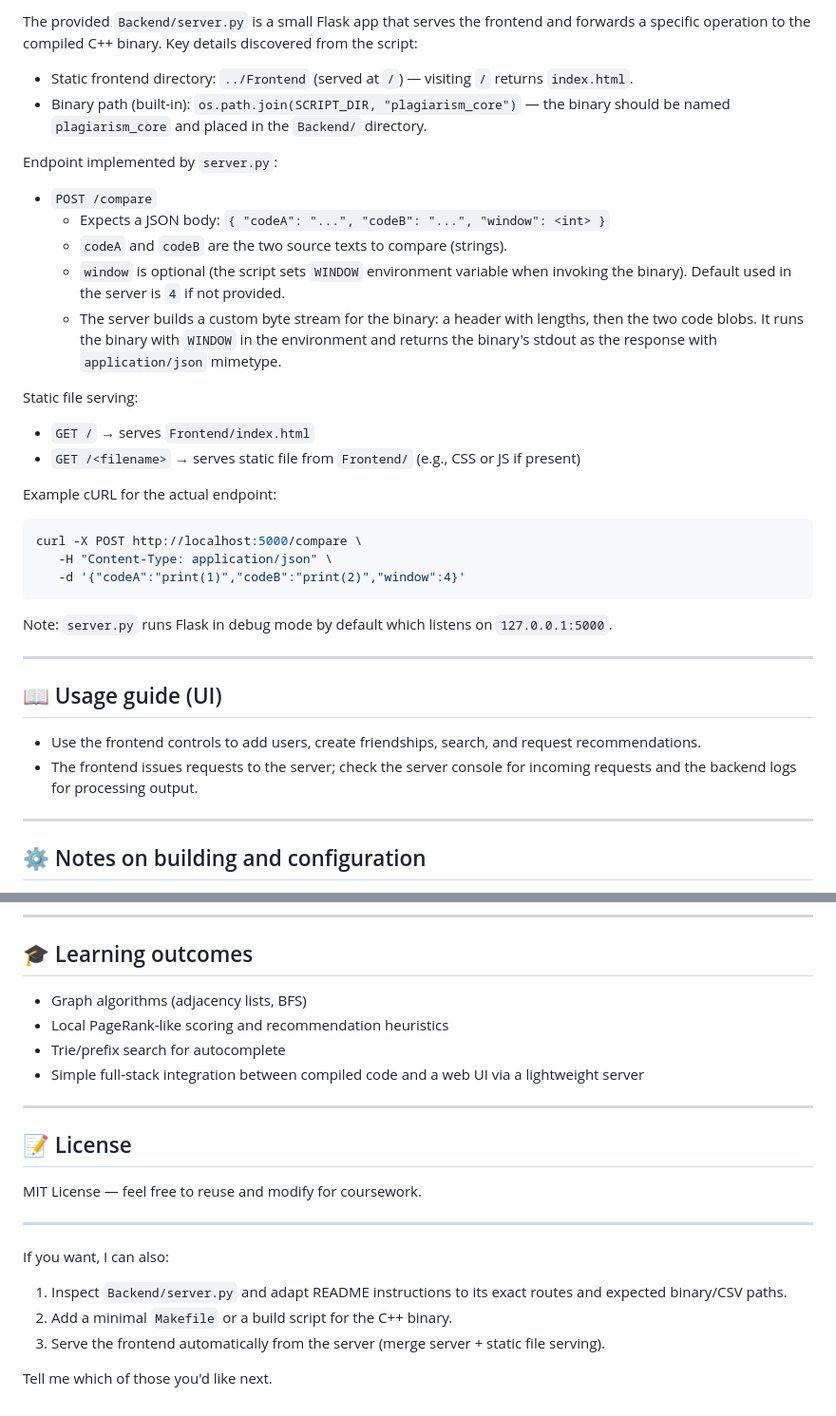
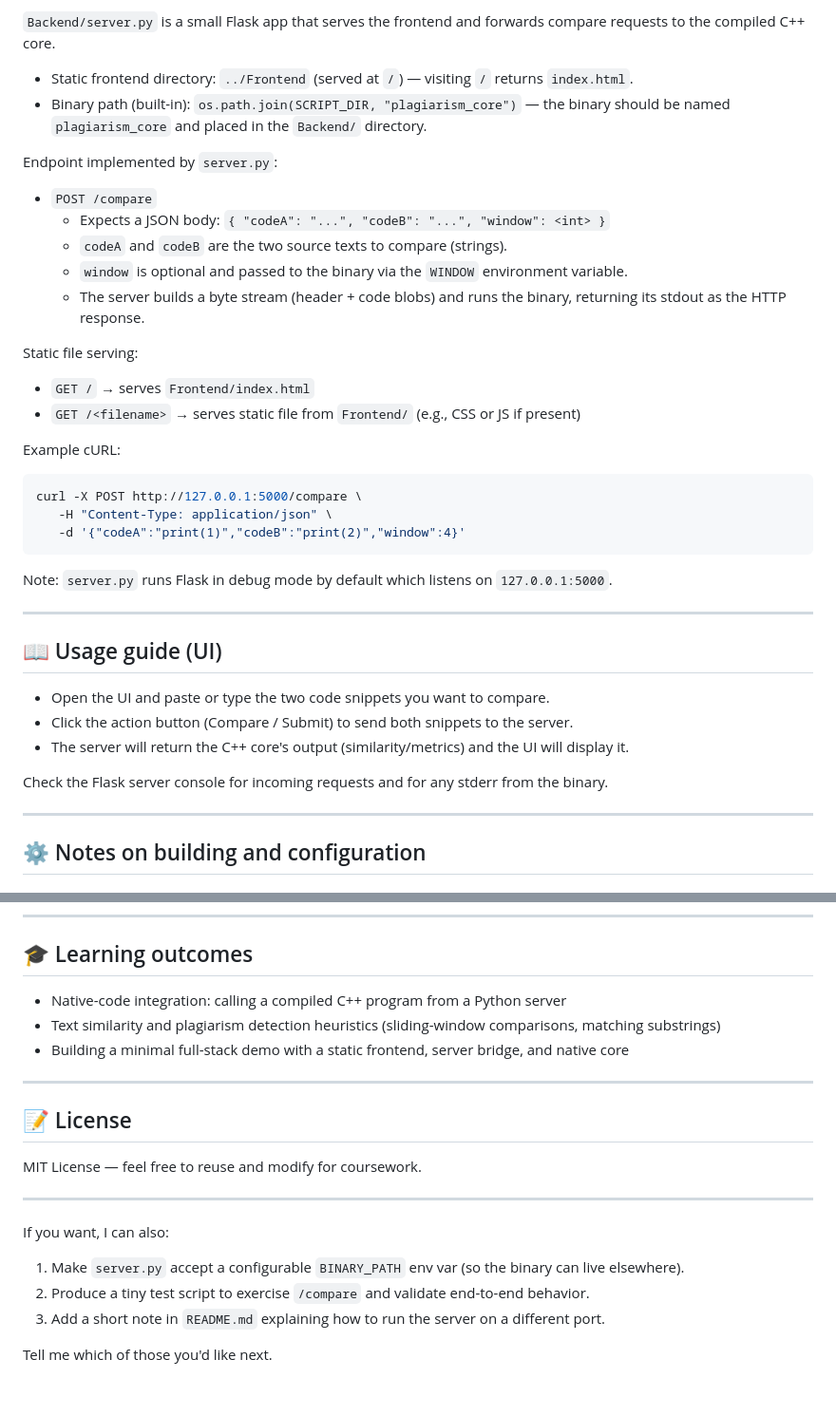
Before and after one commit to KrishKyada/DSA-Project, a Markdown page: README.md, 2 parts joined by grey strips. Shown: that part at 95% size. GitHub-like rendering.

````diff
--- a/README.md
+++ b/README.md
@@ -89,5 +92,5 @@ This README adapts the full template to the actual files in this repository.
 
-The provided `Backend/server.py` is a small Flask app that serves the frontend and forwards a specific operation to the compiled C++ binary. Key details discovered from the script:
+`Backend/server.py` is a small Flask app that serves the frontend and forwards compare requests to the compiled C++ core.
 
 - Static frontend directory: `../Frontend` (served at `/`) — visiting `/` returns `index.html`.
 - Binary path (built-in): `os.path.join(SCRIPT_DIR, "plagiarism_core")` — the binary should be named `plagiarism_core` and placed in the `Backend/` directory.
@@ -97,18 +100,18 @@ Endpoint implemented by `server.py`:
 - `POST /compare`
    - Expects a JSON body: `{ "codeA": "...", "codeB": "...", "window": <int> }`
    - `codeA` and `codeB` are the two source texts to compare (strings).
-   - `window` is optional (the script sets `WINDOW` environment variable when invoking the binary). Default used in the server is `4` if not provided.
-   - The server builds a custom byte stream for the binary: a header with lengths, then the two code blobs. It runs the binary with `WINDOW` in the environment and returns the binary's stdout as the response with `application/json` mimetype.
+   - `window` is optional and passed to the binary via the `WINDOW` environment variable.
+   - The server builds a byte stream (header + code blobs) and runs the binary, returning its stdout as the HTTP response.
 
 Static file serving:
 
 - `GET /` → serves `Frontend/index.html`
 - `GET /<filename>` → serves static file from `Frontend/` (e.g., CSS or JS if present)
 
-Example cURL for the actual endpoint:
+Example cURL:
 
 ```bash
-curl -X POST http://localhost:5000/compare \
+curl -X POST http://127.0.0.1:5000/compare \
    -H "Content-Type: application/json" \
    -d '{"codeA":"print(1)","codeB":"print(2)","window":4}'
 ```
@@ -119,8 +122,11 @@ Note: `server.py` runs Flask in debug mode by default which listens on `127.0.0.
 
 ## 📖 Usage guide (UI)
 
-- Use the frontend controls to add users, create friendships, search, and request recommendations.
-- The frontend issues requests to the server; check the server console for incoming requests and the backend logs for processing output.
+- Open the UI and paste or type the two code snippets you want to compare.
+- Click the action button (Compare / Submit) to send both snippets to the server.
+- The server will return the C++ core's output (similarity/metrics) and the UI will display it.
+
+Check the Flask server console for incoming requests and for any stderr from the binary.
 
 ---
 
@@ -149,10 +155,9 @@ DATA_CSV = './dataset/users.csv'
 
 ## 🎓 Learning outcomes
 
-- Graph algorithms (adjacency lists, BFS)
-- Local PageRank-like scoring and recommendation heuristics
-- Trie/prefix search for autocomplete
-- Simple full-stack integration between compiled code and a web UI via a lightweight server
+- Native-code integration: calling a compiled C++ program from a Python server
+- Text similarity and plagiarism detection heuristics (sliding-window comparisons, matching substrings)
+- Building a minimal full-stack demo with a static frontend, server bridge, and native core
 
 ---
 
@@ -164,8 +169,8 @@ MIT License — feel free to reuse and modify for coursework.
 
 If you want, I can also:
 
-1. Inspect `Backend/server.py` and adapt README instructions to its exact routes and expected binary/CSV paths.
-2. Add a minimal `Makefile` or a build script for the C++ binary.
-3. Serve the frontend automatically from the server (merge server + static file serving).
+1. Make `server.py` accept a configurable `BINARY_PATH` env var (so the binary can live elsewhere).
+2. Produce a tiny test script to exercise `/compare` and validate end-to-end behavior.
+3. Add a short note in `README.md` explaining how to run the server on a different port.
 
 Tell me which of those you'd like next.
````
Also changed, not shown: other parts of README.md (+37 -34 lines).
